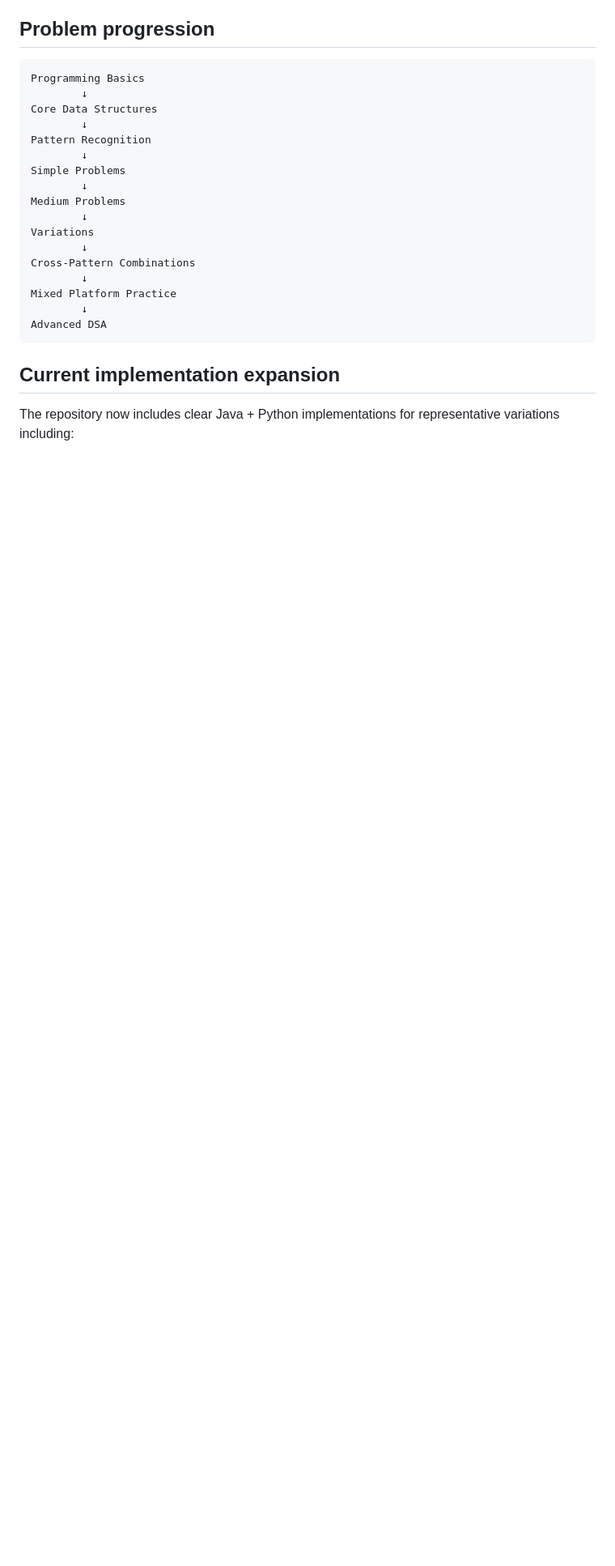
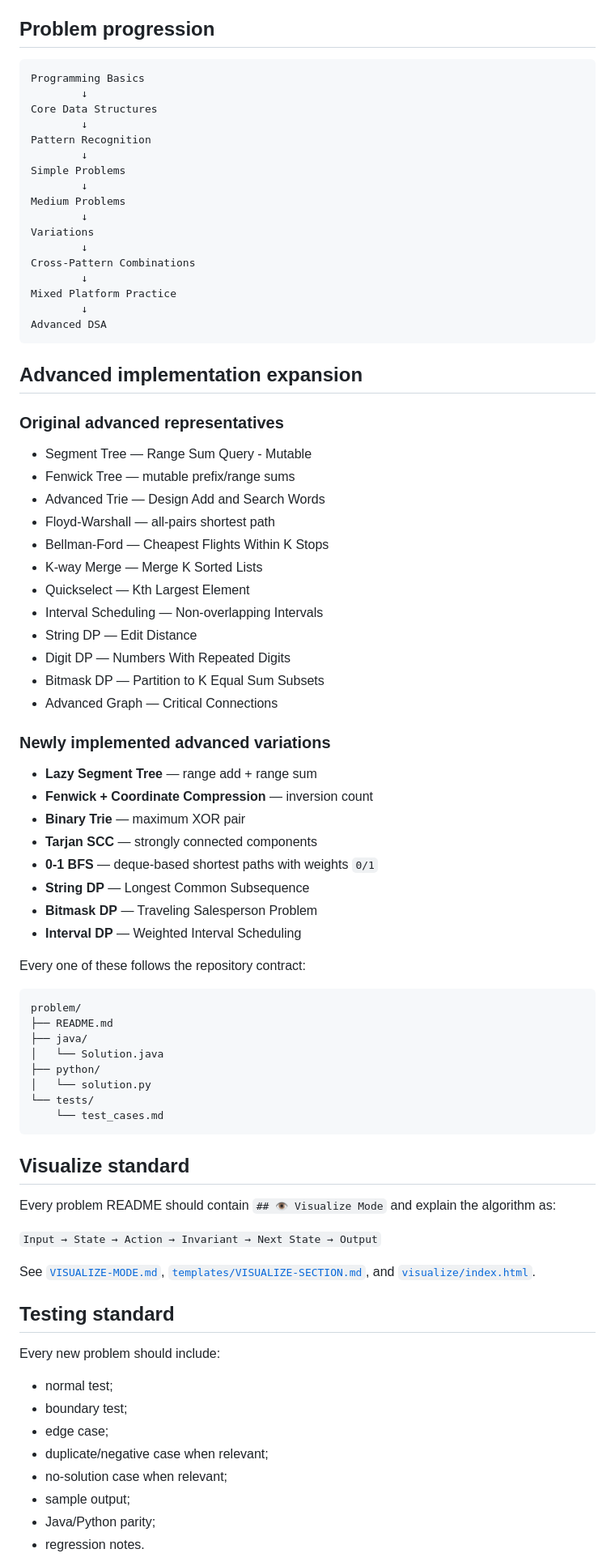
Before and after one commit to shiva31rama-cell/Leetcode-problems-of-different-patterns, a Markdown page: README.md, the part around one of its changes. Shown at 81% size. Drawn GitHub-style; blank space fills up the shorter version.

Commit message:
Update repository README for multi-platform advanced course

````diff
--- a/README.md
+++ b/README.md
@@ -108,6 +123,65 @@ Mixed Platform Practice
 Advanced DSA
 ```
 
-## Current implementation expansion
+## Advanced implementation expansion
 
-The repository now includes clear Java + Python implementations for representative variations including:
+### Original advanced representatives
+
+- Segment Tree — Range Sum Query - Mutable
+- Fenwick Tree — mutable prefix/range sums
+- Advanced Trie — Design Add and Search Words
+- Floyd-Warshall — all-pairs shortest path
+- Bellman-Ford — Cheapest Flights Within K Stops
+- K-way Merge — Merge K Sorted Lists
+- Quickselect — Kth Largest Element
+- Interval Scheduling — Non-overlapping Intervals
+- String DP — Edit Distance
+- Digit DP — Numbers With Repeated Digits
+- Bitmask DP — Partition to K Equal Sum Subsets
+- Advanced Graph — Critical Connections
+
+### Newly implemented advanced variations
+
+- **Lazy Segment Tree** — range add + range sum
+- **Fenwick + Coordinate Compression** — inversion count
+- **Binary Trie** — maximum XOR pair
+- **Tarjan SCC** — strongly connected components
+- **0-1 BFS** — deque-based shortest paths with weights `0/1`
+- **String DP** — Longest Common Subsequence
+- **Bitmask DP** — Traveling Salesperson Problem
+- **Interval DP** — Weighted Interval Scheduling
+
+Every one of these follows the repository contract:
+
+```text
+problem/
+├── README.md
+├── java/
+│   └── Solution.java
+├── python/
+│   └── solution.py
+└── tests/
+    └── test_cases.md
+```
+
+## Visualize standard
+
+Every problem README should contain `## 👁️ Visualize Mode` and explain the algorithm as:
+
+`Input → State → Action → Invariant → Next State → Output`
+
+See [`VISUALIZE-MODE.md`](VISUALIZE-MODE.md), [`templates/VISUALIZE-SECTION.md`](templates/VISUALIZE-SECTION.md), and [`visualize/index.html`](visualize/index.html).
+
+## Testing standard
+
+Every new problem should include:
+
+- normal test;
+- boundary test;
+- edge case;
+- duplicate/negative case when relevant;
+- no-solution case when relevant;
+- sample output;
+- Java/Python parity;
+- regression notes.
+
````
Also changed, not shown: other parts of README.md (+52 -35 lines).
